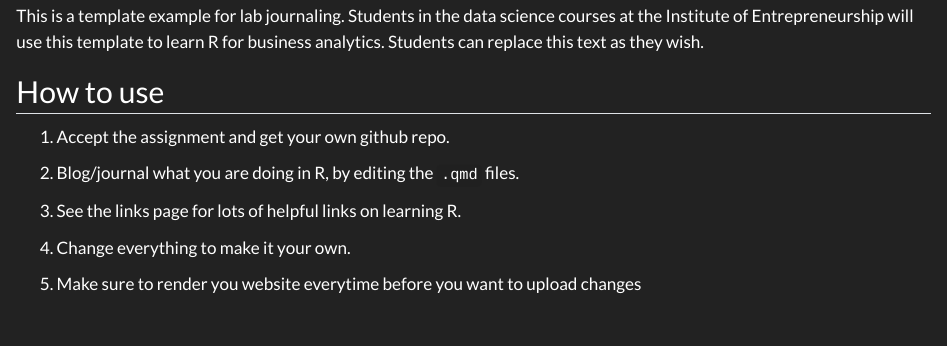
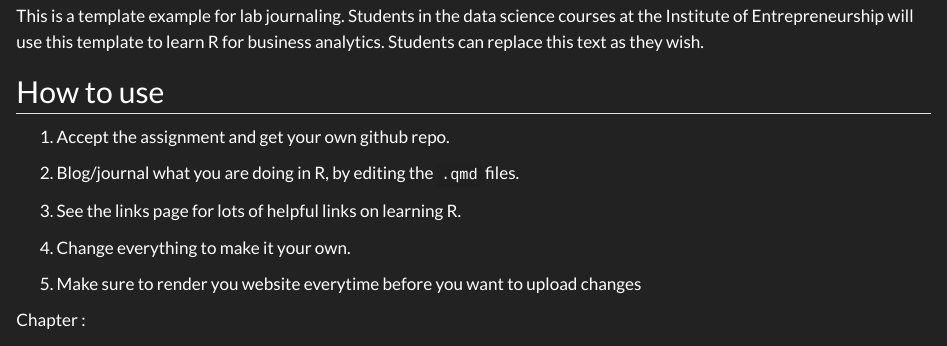
Before and after one commit to TUHHStartupEngineers-Classroom/ss24-bdsb-Keerthi-PV, a Quarto document (index.qmd): the page in a window 1100 px wide, from 580 px down. Rendered offline with R 4.5, knitr and Pandoc in place of Quarto, with nearby package versions.

Commit message:
your message

```diff
--- a/index.qmd
+++ b/index.qmd
@@ -19,3 +19,5 @@ This is a template example for lab journaling. Students in the data science cour
 4. Change everything to make it your own.
 
 5. Make sure to render you website everytime before you want to upload changes
+
+Chapter :
```
Also changed, not shown: 3 other files.
